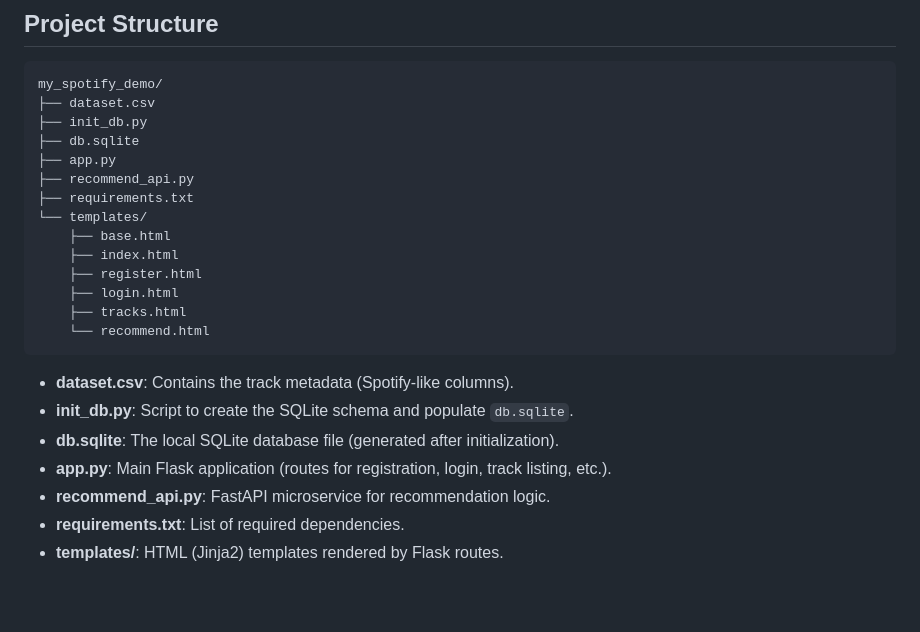
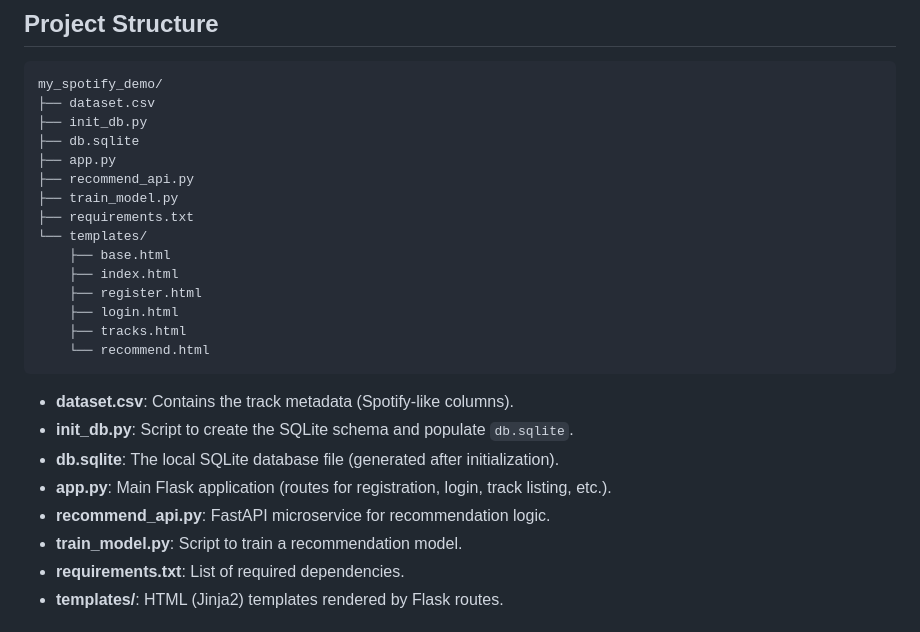
Before and after one commit to danielathome19/Spotify-Recommendation-App, a Markdown page: README.md, the part around the change. GitHub-like rendering; blank space fills up the shorter version.

Commit message:
Continued work on `recommend_api.py` and `train_model.py` to better suit model to the dataset and regularly retrain as listening history and sentiment changes

```diff
--- a/README.md
+++ b/README.md
@@ -11,6 +11,7 @@ my_spotify_demo/
 ├── db.sqlite
 ├── app.py
 ├── recommend_api.py
+├── train_model.py
 ├── requirements.txt
 └── templates/
     ├── base.html
@@ -26,6 +27,7 @@ my_spotify_demo/
 - **db.sqlite**: The local SQLite database file (generated after initialization).
 - **app.py**: Main Flask application (routes for registration, login, track listing, etc.).
 - **recommend_api.py**: FastAPI microservice for recommendation logic.
+- **train_model.py**: Script to train a recommendation model.
 - **requirements.txt**: List of required dependencies.
 - **templates/**: HTML (Jinja2) templates rendered by Flask routes.
 
```
